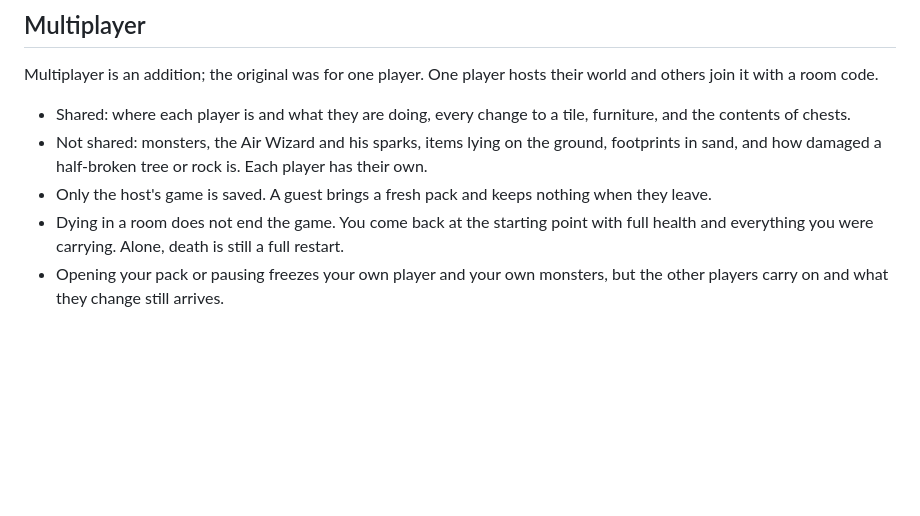
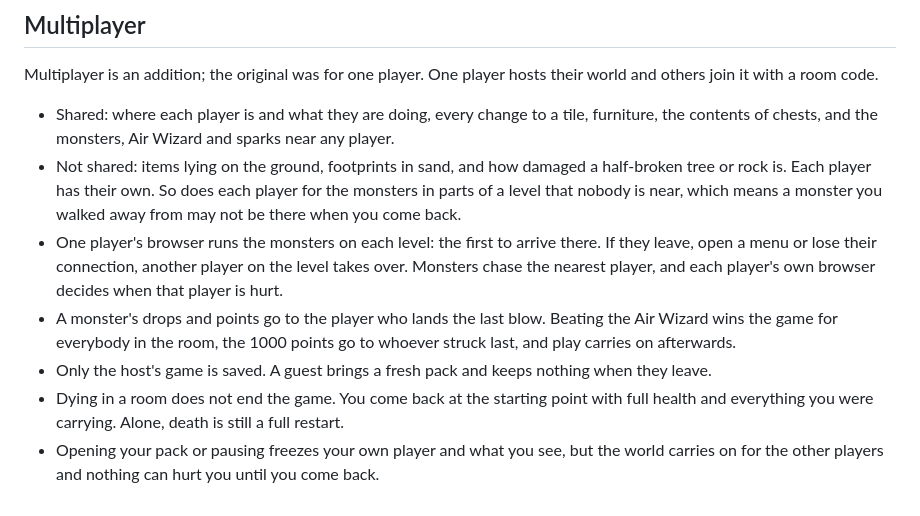
Before and after one commit to tristanpridemore0-create/minicraft, a Markdown page: APPROXIMATIONS.md, the part around the change. Drawn GitHub-style; blank space fills up the shorter version.

```diff
--- a/APPROXIMATIONS.md
+++ b/APPROXIMATIONS.md
@@ -77,8 +77,10 @@ Build mode is an addition; the original had one way to play. Placing stone as a
 
 Multiplayer is an addition; the original was for one player. One player hosts their world and others join it with a room code.
 
-- Shared: where each player is and what they are doing, every change to a tile, furniture, and the contents of chests.
-- Not shared: monsters, the Air Wizard and his sparks, items lying on the ground, footprints in sand, and how damaged a half-broken tree or rock is. Each player has their own.
+- Shared: where each player is and what they are doing, every change to a tile, furniture, the contents of chests, and the monsters, Air Wizard and sparks near any player.
+- Not shared: items lying on the ground, footprints in sand, and how damaged a half-broken tree or rock is. Each player has their own. So does each player for the monsters in parts of a level that nobody is near, which means a monster you walked away from may not be there when you come back.
+- One player's browser runs the monsters on each level: the first to arrive there. If they leave, open a menu or lose their connection, another player on the level takes over. Monsters chase the nearest player, and each player's own browser decides when that player is hurt.
+- A monster's drops and points go to the player who lands the last blow. Beating the Air Wizard wins the game for everybody in the room, the 1000 points go to whoever struck last, and play carries on afterwards.
 - Only the host's game is saved. A guest brings a fresh pack and keeps nothing when they leave.
 - Dying in a room does not end the game. You come back at the starting point with full health and everything you were carrying. Alone, death is still a full restart.
-- Opening your pack or pausing freezes your own player and your own monsters, but the other players carry on and what they change still arrives.
+- Opening your pack or pausing freezes your own player and what you see, but the world carries on for the other players and nothing can hurt you until you come back.
```
Also changed, not shown: AGENTS.md (+5 -2 lines), README.md (+2 -1 lines).
